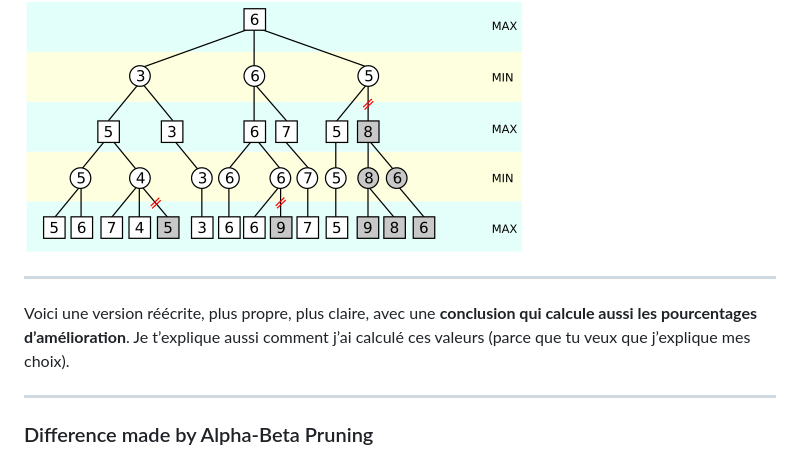
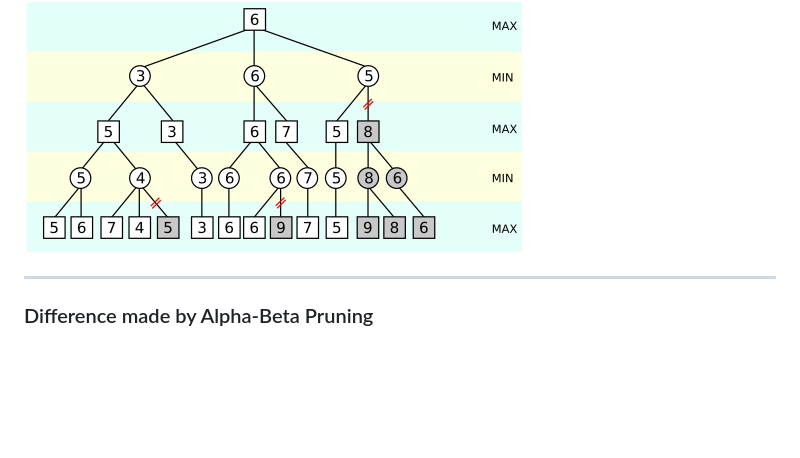
Before and after one commit to Aitaneuh/web-connect4, a Markdown page: README.MD, the part around the change. GitHub-like rendering; blank space fills up the shorter version.

```diff
--- a/README.MD
+++ b/README.MD
@@ -87,11 +87,6 @@ Alpha-Beta Pruning is an optimization that **cuts off branches** of the Minimax
 This drastically reduces computation time, allowing deeper searches with the same performance cost.
 
 ![minimax alpha beta pruning](images/minimax_alpha_beta_pruning.png)
-
----
-
-Voici une version réécrite, plus propre, plus claire, avec une **conclusion qui calcule aussi les pourcentages d’amélioration**.
-Je t’explique aussi comment j’ai calculé ces valeurs (parce que tu veux que j’explique mes choix).
 
 ---
 
```
